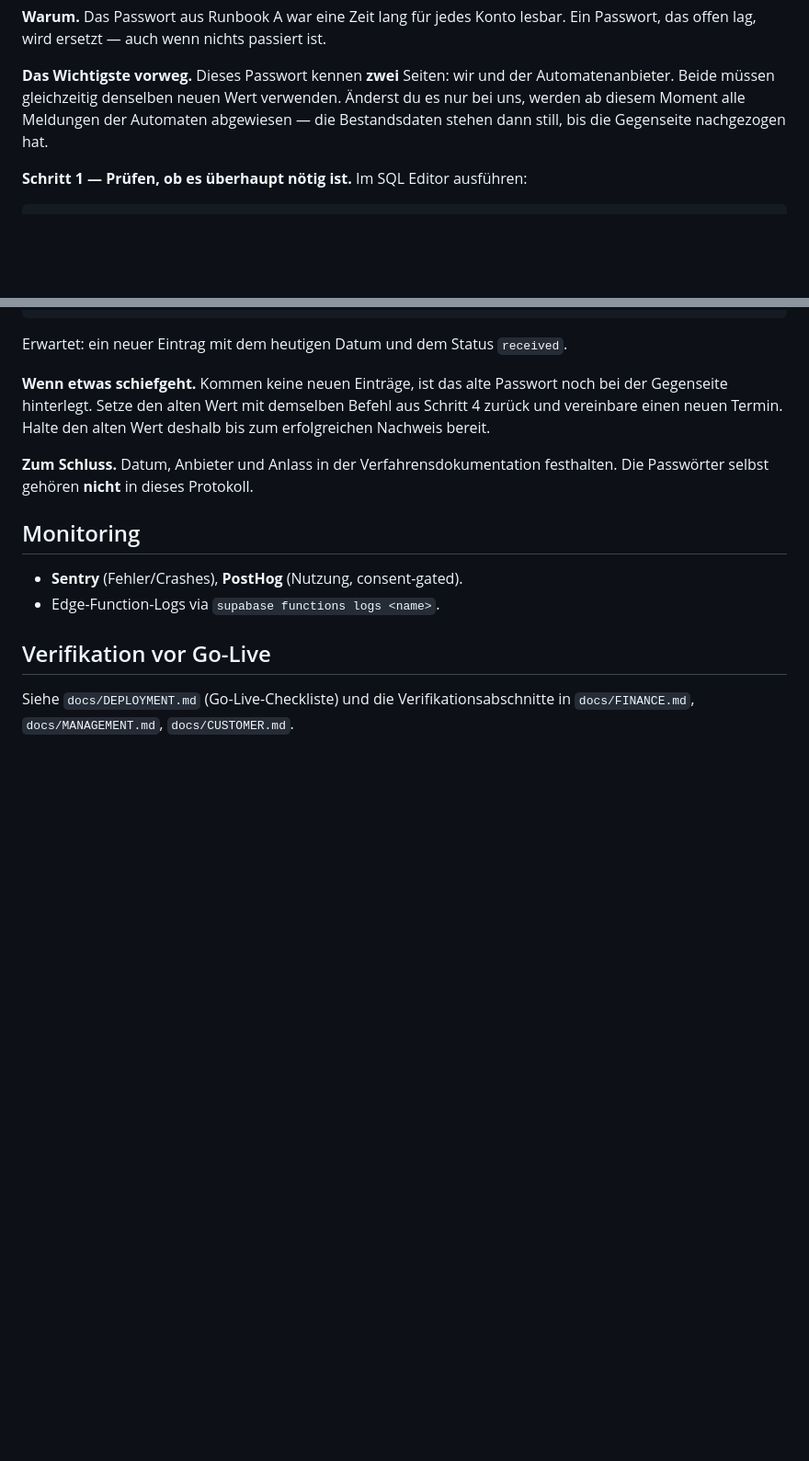
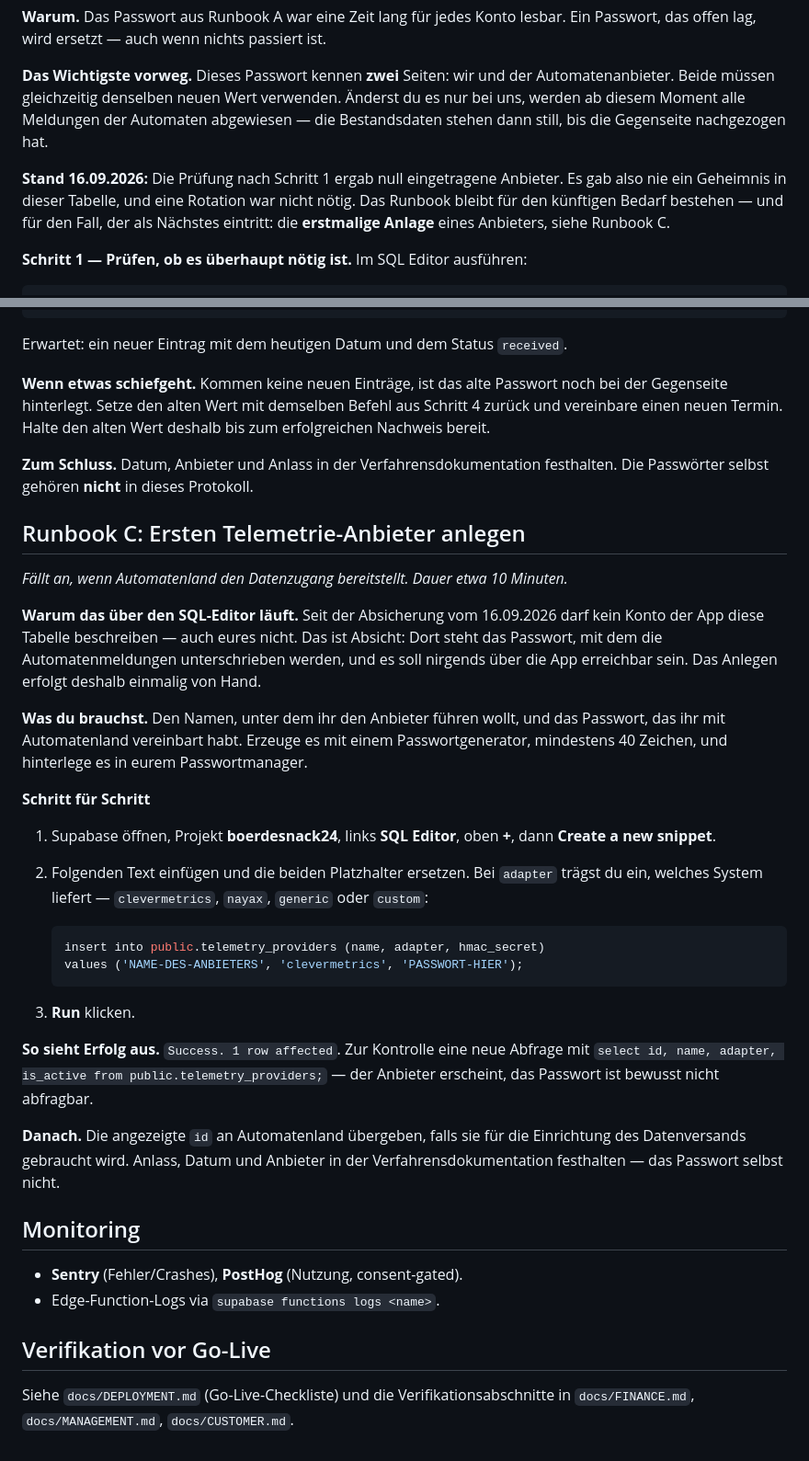
Before and after one commit to Blume1805/B-rdesnack24-, a Markdown page: docs/OPERATIONS.md, 2 parts joined by grey strips. Shown at 92% size. Drawn GitHub-style; blank space fills up the shorter version.

Commit message:
docs: Rotation nicht erforderlich, Runbook fuer Erstanlage ergaenzt
Betroffenheitspruefung im Produktivprojekt am 16.09.2026: telemetry_providers
enthaelt null Zeilen. Es existierte zu keiner Zeit ein Geheimnis in dieser
Tabelle, das haette auslaufen koennen. Die in A-1 offen gefuehrte Rotation
entfaellt; der Punkt ist geschlossen.

Neu: Runbook C fuer die erstmalige Anlage eines Telemetrie-Anbieters. Das ist
der Fall, der als naechstes eintritt, und er laeuft seit der Absicherung
zwingend ueber den SQL-Editor, weil keine Clientrolle die Tabelle mehr
beschreiben darf. Runbook B deckte nur die Aenderung eines bestehenden
Eintrags ab.

Co-Authored-By: Claude Opus 5 <noreply@anthropic.com>
Claude-Session: https://claude.ai/code/session_012uyiL6JjSwBHFW5epQoxkW

````diff
--- a/docs/OPERATIONS.md
+++ b/docs/OPERATIONS.md
@@ -129,6 +129,12 @@ müssen gleichzeitig denselben neuen Wert verwenden. Änderst du es nur bei uns,
 werden ab diesem Moment alle Meldungen der Automaten abgewiesen — die
 Bestandsdaten stehen dann still, bis die Gegenseite nachgezogen hat.
 
+**Stand 16.09.2026:** Die Prüfung nach Schritt 1 ergab null eingetragene
+Anbieter. Es gab also nie ein Geheimnis in dieser Tabelle, und eine Rotation war
+nicht nötig. Das Runbook bleibt für den künftigen Bedarf bestehen — und für den
+Fall, der als Nächstes eintritt: die **erstmalige Anlage** eines Anbieters,
+siehe Runbook C.
+
 **Schritt 1 — Prüfen, ob es überhaupt nötig ist.**
 Im SQL Editor ausführen:
 
@@ -184,6 +190,43 @@ erfolgreichen Nachweis bereit.
 Datum, Anbieter und Anlass in der Verfahrensdokumentation festhalten. Die
 Passwörter selbst gehören **nicht** in dieses Protokoll.
 
+## Runbook C: Ersten Telemetrie-Anbieter anlegen
+
+*Fällt an, wenn Automatenland den Datenzugang bereitstellt. Dauer etwa 10 Minuten.*
+
+**Warum das über den SQL-Editor läuft.**
+Seit der Absicherung vom 16.09.2026 darf kein Konto der App diese Tabelle
+beschreiben — auch eures nicht. Das ist Absicht: Dort steht das Passwort, mit
+dem die Automatenmeldungen unterschrieben werden, und es soll nirgends über die
+App erreichbar sein. Das Anlegen erfolgt deshalb einmalig von Hand.
+
+**Was du brauchst.** Den Namen, unter dem ihr den Anbieter führen wollt, und das
+Passwort, das ihr mit Automatenland vereinbart habt. Erzeuge es mit einem
+Passwortgenerator, mindestens 40 Zeichen, und hinterlege es in eurem
+Passwortmanager.
+
+**Schritt für Schritt**
+
+1. Supabase öffnen, Projekt **boerdesnack24**, links **SQL Editor**, oben **+**,
+   dann **Create a new snippet**.
+2. Folgenden Text einfügen und die beiden Platzhalter ersetzen. Bei `adapter`
+   trägst du ein, welches System liefert — `clevermetrics`, `nayax`, `generic`
+   oder `custom`:
+
+   ```sql
+   insert into public.telemetry_providers (name, adapter, hmac_secret)
+   values ('NAME-DES-ANBIETERS', 'clevermetrics', 'PASSWORT-HIER');
+   ```
+3. **Run** klicken.
+
+**So sieht Erfolg aus.** `Success. 1 row affected`. Zur Kontrolle eine neue
+Abfrage mit `select id, name, adapter, is_active from public.telemetry_providers;`
+— der Anbieter erscheint, das Passwort ist bewusst nicht abfragbar.
+
+**Danach.** Die angezeigte `id` an Automatenland übergeben, falls sie für die
+Einrichtung des Datenversands gebraucht wird. Anlass, Datum und Anbieter in der
+Verfahrensdokumentation festhalten — das Passwort selbst nicht.
+
 ## Monitoring
 
 - **Sentry** (Fehler/Crashes), **PostHog** (Nutzung, consent-gated).
````
Also changed, not shown: docs/ARCHITECTURE.md (+1 -1 lines).
